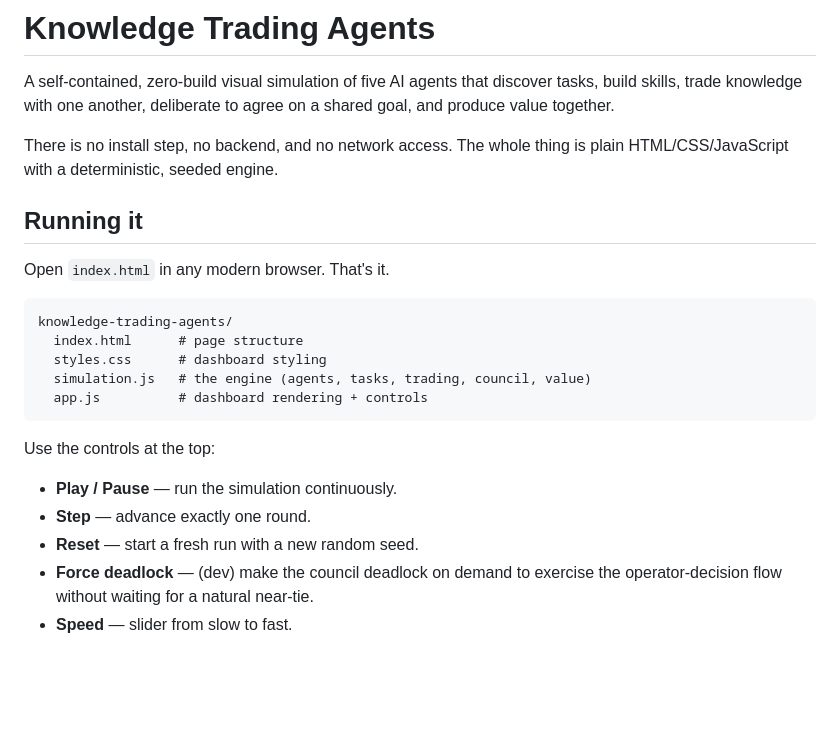
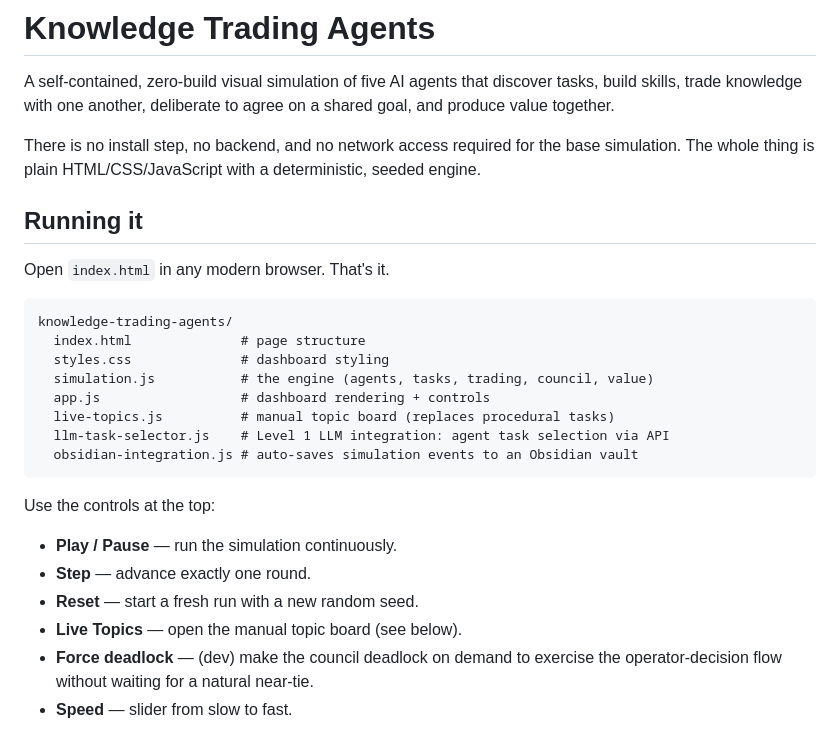
Before and after one commit to stagsz/knowledge-trading-agents, a Markdown page: README.md, the part around one of its changes. GitHub-like rendering; blank space fills up the shorter version.

````diff
--- a/README.md
+++ b/README.md
@@ -4,8 +4,9 @@ A self-contained, zero-build visual simulation of five AI agents that discover
 tasks, build skills, trade knowledge with one another, deliberate to agree on a
 shared goal, and produce value together.
 
-There is no install step, no backend, and no network access. The whole thing is
-plain HTML/CSS/JavaScript with a deterministic, seeded engine.
+There is no install step, no backend, and no network access required for the
+base simulation. The whole thing is plain HTML/CSS/JavaScript with a
+deterministic, seeded engine.
 
 ## Running it
 
@@ -13,10 +14,13 @@ Open `index.html` in any modern browser. That's it.
 
 ```
 knowledge-trading-agents/
-  index.html      # page structure
-  styles.css      # dashboard styling
-  simulation.js   # the engine (agents, tasks, trading, council, value)
-  app.js          # dashboard rendering + controls
+  index.html              # page structure
+  styles.css              # dashboard styling
+  simulation.js           # the engine (agents, tasks, trading, council, value)
+  app.js                  # dashboard rendering + controls
+  live-topics.js          # manual topic board (replaces procedural tasks)
+  llm-task-selector.js    # Level 1 LLM integration: agent task selection via API
+  obsidian-integration.js # auto-saves simulation events to an Obsidian vault
 ```
 
 Use the controls at the top:
@@ -24,6 +28,7 @@ Use the controls at the top:
 - **Play / Pause** — run the simulation continuously.
 - **Step** — advance exactly one round.
 - **Reset** — start a fresh run with a new random seed.
+- **Live Topics** — open the manual topic board (see below).
 - **Force deadlock** — (dev) make the council deadlock on demand to exercise the
   operator-decision flow without waiting for a natural near-tie.
 - **Speed** — slider from slow to fast.
````
Also changed, not shown: other parts of README.md (+53 -2 lines).
